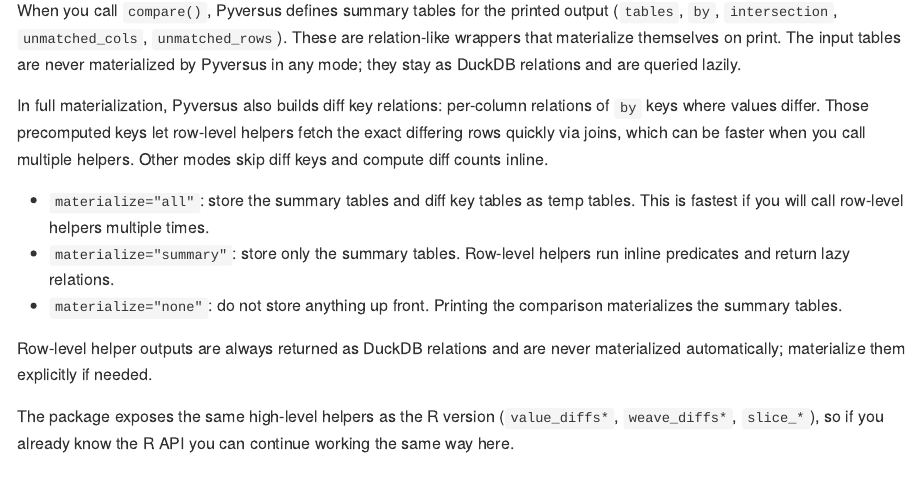
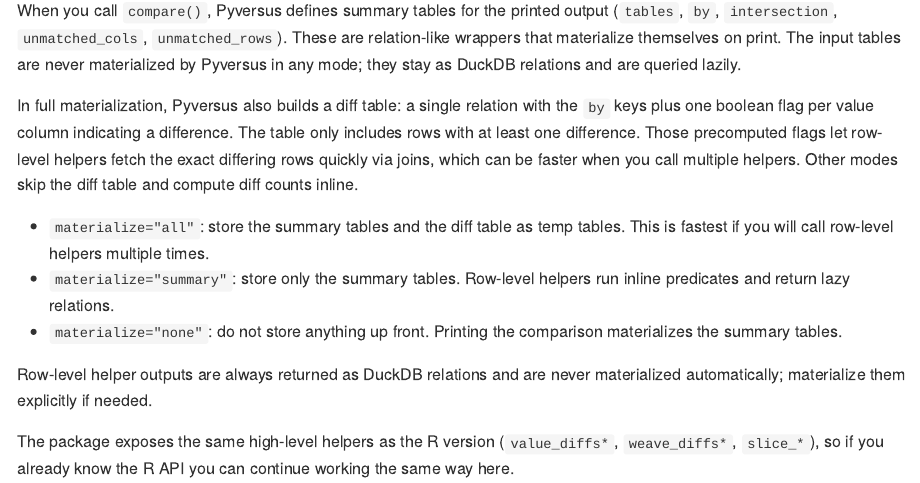
Before and after one commit to eutwt/pyversus, a Quarto document (README.qmd): the page in a window 1100 px wide, from 4640 px down. The pictures show the output file README.md that the author committed with the source, drawn offline in the style of GitHub.

Commit message:
Update docs for diff table materialization

```diff
--- a/README.qmd
+++ b/README.qmd
@@ -111,13 +111,15 @@
 The input tables are never materialized by Pyversus in any mode; they stay
 as DuckDB relations and are queried lazily.
 
-In full materialization, Pyversus also builds diff key relations: per-column
-relations of `by` keys where values differ. Those precomputed keys let
-row-level helpers fetch the exact differing rows quickly via joins, which
-can be faster when you call multiple helpers.
-Other modes skip diff keys and compute diff counts inline.
+In full materialization, Pyversus also builds a diff table: a single
+relation with the `by` keys plus one boolean flag per value column
+indicating a difference. The table only includes rows with at least one
+difference. Those precomputed flags let row-level helpers fetch the exact
+differing rows quickly via joins, which can be faster when you call
+multiple helpers. Other modes skip the diff table and compute diff counts
+inline.
 
-- `materialize="all"`: store the summary tables and diff key tables as temp
+- `materialize="all"`: store the summary tables and the diff table as temp
   tables. This is fastest if you will call row-level helpers multiple times.
 - `materialize="summary"`: store only the summary tables. Row-level helpers
   run inline predicates and return lazy relations.
```
Also changed, not shown: README.md, 1 other file.
